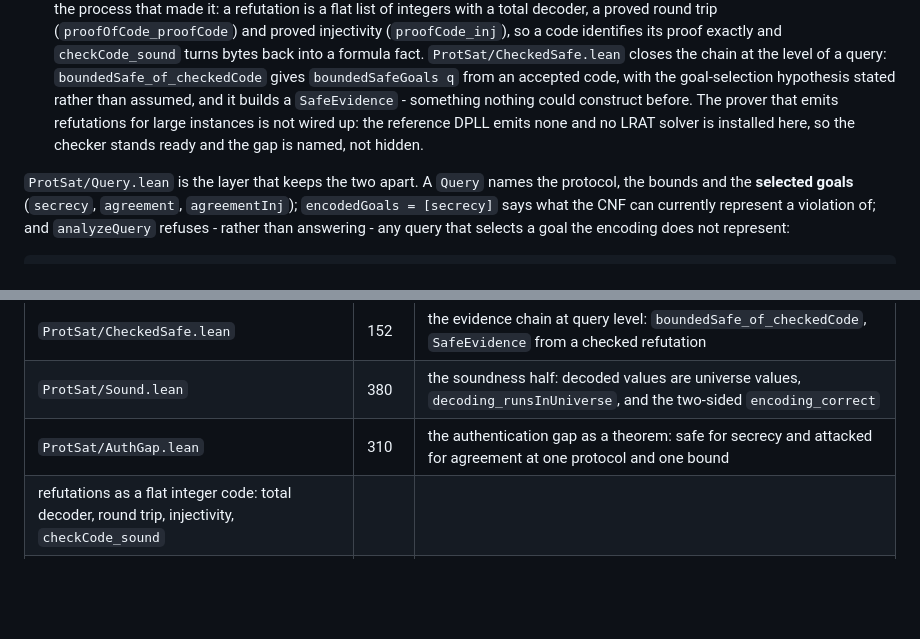
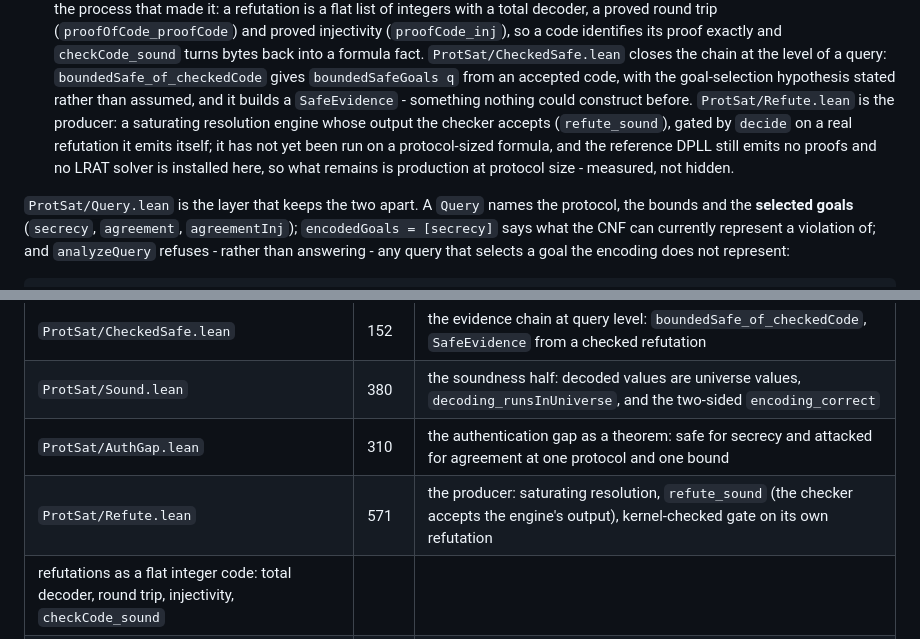
Before and after one commit to jtcoolen/formal-verification-experiments, a Markdown page: protosat/README.md, 2 parts joined by grey strips. Rendered like a GitHub page; blank space fills up the shorter version.

Commit message:
docs: the resolution prover lands

```diff
--- a/protosat/README.md
+++ b/protosat/README.md
@@ -51,9 +51,11 @@ for two reasons that are proved rather than confessed - see
     `ProtSat/CheckedSafe.lean` closes the chain at the level of a query:
     `boundedSafe_of_checkedCode` gives `boundedSafeGoals q` from an accepted code, with the
     goal-selection hypothesis stated rather than assumed, and it builds a `SafeEvidence` -
-    something nothing could construct before. The prover that emits refutations for large
-    instances is not wired up: the reference DPLL emits none and no LRAT solver is installed
-    here, so the checker stands ready and the gap is named, not hidden.
+    something nothing could construct before. `ProtSat/Refute.lean` is the producer: a
+    saturating resolution engine whose output the checker accepts (`refute_sound`), gated by `decide`
+    on a real refutation it emits itself; it has not yet been run on a protocol-sized formula,
+    and the reference DPLL still emits no proofs and no LRAT solver is installed
+    here, so what remains is production at protocol size - measured, not hidden.
 
 `ProtSat/Query.lean` is the layer that keeps the two apart. A `Query` names the protocol, the
 bounds and the **selected goals** (`secrecy`, `agreement`, `agreementInj`);
@@ -514,6 +516,7 @@ and the tenth is not enabled.
 | `ProtSat/CheckedSafe.lean` | 152 | the evidence chain at query level: `boundedSafe_of_checkedCode`, `SafeEvidence` from a checked refutation |
 | `ProtSat/Sound.lean` | 380 | the soundness half: decoded values are universe values, `decoding_runsInUniverse`, and the two-sided `encoding_correct` |
 | `ProtSat/AuthGap.lean` | 310 | the authentication gap as a theorem: safe for secrecy and attacked for agreement at one protocol and one bound |
+| `ProtSat/Refute.lean` | 571 | the producer: saturating resolution, `refute_sound` (the checker accepts the engine's output), kernel-checked gate on its own refutation |
  refutations as a flat integer code: total decoder, round trip, injectivity, `checkCode_sound` |
 | `ProtSat/ExprDomain.lean` | 310 | finite per-expression domains: `evalDomain`, `eval_mem_evalDomain`, the transient pair handled |
 | `ProtSat/BoundedCert.lean` | 170 | `checkBounded`: certificates that carry their bounds, sound to `BoundedAttack` |
```
Also changed, not shown: protosat/VERIFICATION_PROGRESS.md (+12 -0 lines).
